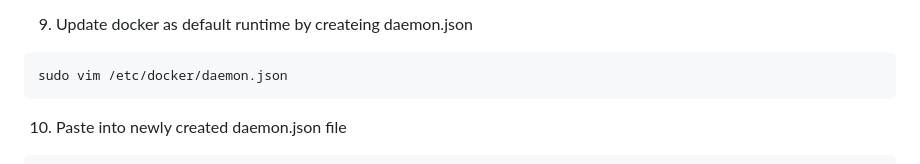
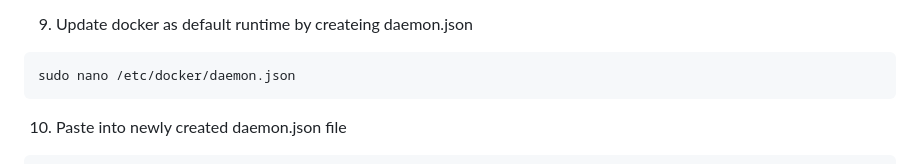
Before and after one commit to microsoft/Azure-Edge-Solutions-Lab, a Markdown page: Lab Demo QSR/README.md, the part around the change. Rendered like a GitHub page.

Commit message:
Update README.md
changed from vim to nano for editor

````diff
--- a/Lab Demo QSR/README.md
+++ b/Lab Demo QSR/README.md
@@ -182,7 +182,7 @@ You should see the API listening once started, refrence image below.
 
 9. Update docker as default runtime by createing daemon.json
 ```bash
-sudo vim /etc/docker/daemon.json
+sudo nano /etc/docker/daemon.json
 ```
 
 10. Paste into newly created daemon.json file
````
